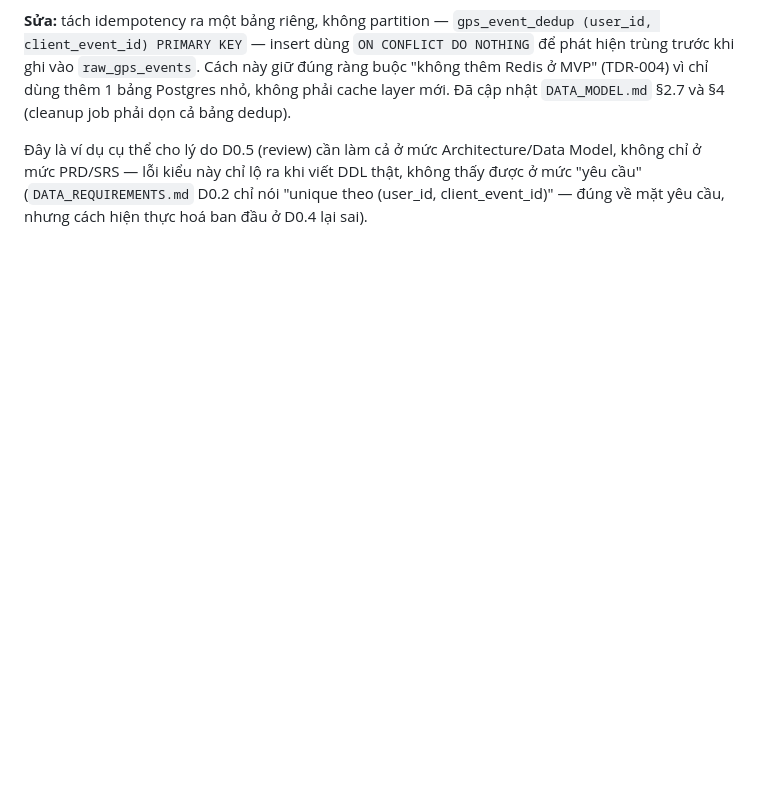
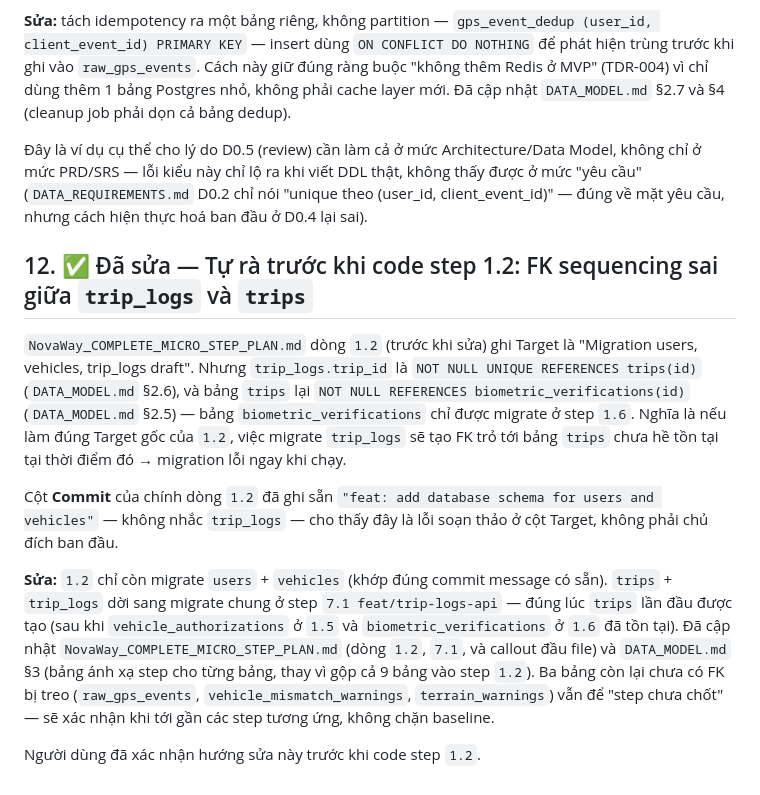
Before and after one commit to lexuansang2004/NovaWay, a Markdown page: docs/REVIEW_NOTES.md, the part around the change. Rendered like a GitHub page; blank space fills up the shorter version.

```diff
--- a/docs/REVIEW_NOTES.md
+++ b/docs/REVIEW_NOTES.md
@@ -83,3 +83,13 @@ Bản đầu của `DATA_MODEL.md` §2.7 (`raw_gps_events`) dùng `CREATE UNIQUE
 **Sửa:** tách idempotency ra một bảng riêng, không partition — `gps_event_dedup (user_id, client_event_id) PRIMARY KEY` — insert dùng `ON CONFLICT DO NOTHING` để phát hiện trùng trước khi ghi vào `raw_gps_events`. Cách này giữ đúng ràng buộc "không thêm Redis ở MVP" (TDR-004) vì chỉ dùng thêm 1 bảng Postgres nhỏ, không phải cache layer mới. Đã cập nhật `DATA_MODEL.md` §2.7 và §4 (cleanup job phải dọn cả bảng dedup).
 
 Đây là ví dụ cụ thể cho lý do D0.5 (review) cần làm cả ở mức Architecture/Data Model, không chỉ ở mức PRD/SRS — lỗi kiểu này chỉ lộ ra khi viết DDL thật, không thấy được ở mức "yêu cầu" (`DATA_REQUIREMENTS.md` D0.2 chỉ nói "unique theo (user_id, client_event_id)" — đúng về mặt yêu cầu, nhưng cách hiện thực hoá ban đầu ở D0.4 lại sai).
+
+## 12. ✅ Đã sửa — Tự rà trước khi code step 1.2: FK sequencing sai giữa `trip_logs` và `trips`
+
+`NovaWay_COMPLETE_MICRO_STEP_PLAN.md` dòng `1.2` (trước khi sửa) ghi Target là "Migration users, vehicles, trip_logs draft". Nhưng `trip_logs.trip_id` là `NOT NULL UNIQUE REFERENCES trips(id)` (`DATA_MODEL.md` §2.6), và bảng `trips` lại `NOT NULL REFERENCES biometric_verifications(id)` (`DATA_MODEL.md` §2.5) — bảng `biometric_verifications` chỉ được migrate ở step `1.6`. Nghĩa là nếu làm đúng Target gốc của `1.2`, việc migrate `trip_logs` sẽ tạo FK trỏ tới bảng `trips` chưa hề tồn tại tại thời điểm đó → migration lỗi ngay khi chạy.
+
+Cột **Commit** của chính dòng `1.2` đã ghi sẵn `"feat: add database schema for users and vehicles"` — không nhắc `trip_logs` — cho thấy đây là lỗi soạn thảo ở cột Target, không phải chủ đích ban đầu.
+
+**Sửa:** `1.2` chỉ còn migrate `users` + `vehicles` (khớp đúng commit message có sẵn). `trips` + `trip_logs` dời sang migrate chung ở step `7.1 feat/trip-logs-api` — đúng lúc `trips` lần đầu được tạo (sau khi `vehicle_authorizations` ở `1.5` và `biometric_verifications` ở `1.6` đã tồn tại). Đã cập nhật `NovaWay_COMPLETE_MICRO_STEP_PLAN.md` (dòng `1.2`, `7.1`, và callout đầu file) và `DATA_MODEL.md` §3 (bảng ánh xạ step cho từng bảng, thay vì gộp cả 9 bảng vào step `1.2`). Ba bảng còn lại chưa có FK bị treo (`raw_gps_events`, `vehicle_mismatch_warnings`, `terrain_warnings`) vẫn để "step chưa chốt" — sẽ xác nhận khi tới gần các step tương ứng, không chặn baseline.
+
+Người dùng đã xác nhận hướng sửa này trước khi code step `1.2`.
```
Also changed, not shown: NovaWay_COMPLETE_MICRO_STEP_PLAN.md (+4 -2 lines), docs/DATA_MODEL.md (+20 -16 lines).
